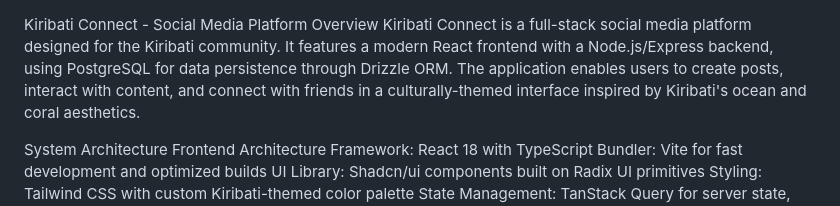
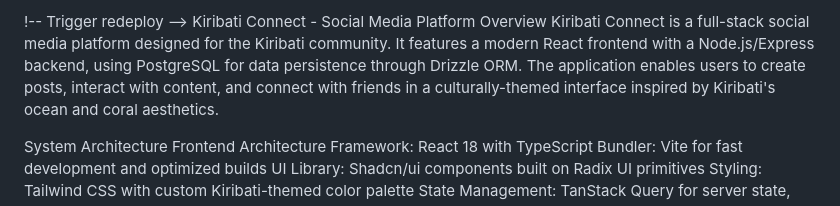
Before and after one commit to Tekuneintaake/MAURInet, a Markdown page: README.md, the part around the change. Rendered like a GitHub page.

```diff
--- a/README.md
+++ b/README.md
@@ -1,3 +1,4 @@
+!-- Trigger redeploy -->
 Kiribati Connect - Social Media Platform
 Overview
 Kiribati Connect is a full-stack social media platform designed for the Kiribati community. It features a modern React frontend with a Node.js/Express backend, using PostgreSQL for data persistence through Drizzle ORM. The application enables users to create posts, interact with content, and connect with friends in a culturally-themed interface inspired by Kiribati's ocean and coral aesthetics.
```
